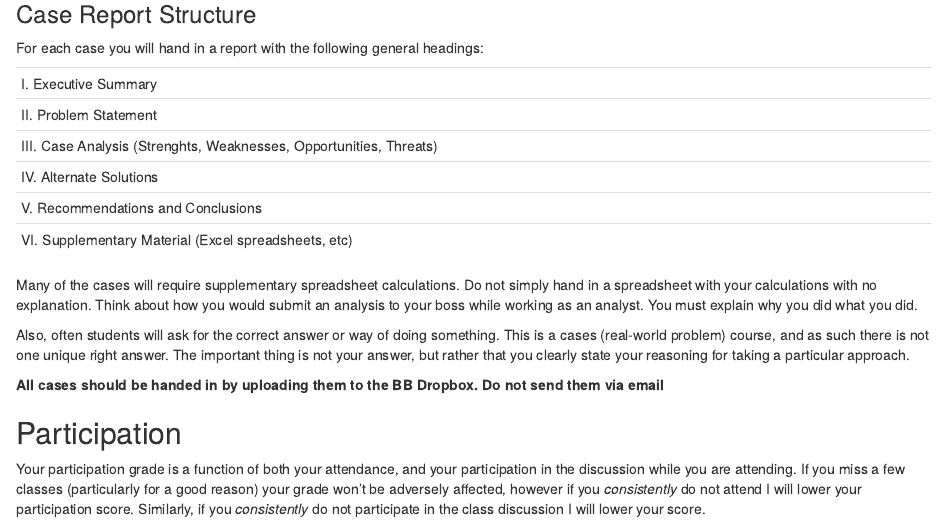
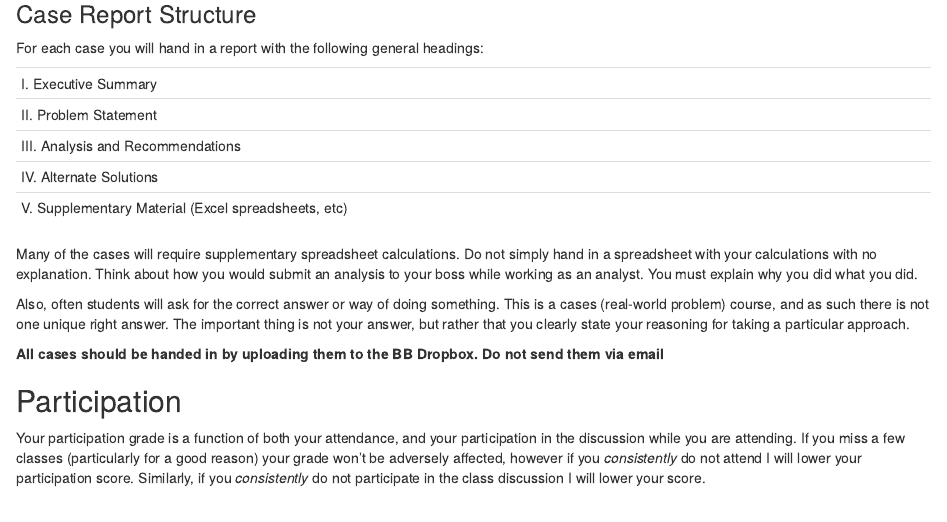
Before and after one commit to Matt-Brigida/FIN_411_syllabus, an R Markdown document (index.Rmd): the page in a window 1100 px wide, from 1380 px down. Rendered offline with R 4.5, knitr and Pandoc, with nearby package versions; drawn as R Markdown's standard HTML page in place of the format the file asks for.

Commit message:
amended case structure

````diff
--- a/index.Rmd
+++ b/index.Rmd
@@ -126,10 +126,9 @@ tabl <- "
 | ------ | ---- |
 | I. Executive Summary | |
 | II. Problem Statement | |
-| III.  Case Analysis (Strenghts, Weaknesses, Opportunities, Threats) | |
+| III.  Analysis and Recommendations | |
 | IV.  Alternate Solutions | |
-| V.  Recommendations and Conclusions | |
-| VI.  Supplementary Material (Excel spreadsheets, etc) | |
+| V.  Supplementary Material (Excel spreadsheets, etc) | |
 "
 cat(tabl)
 ```
````
Also changed, not shown: index.html, 4 other files.
